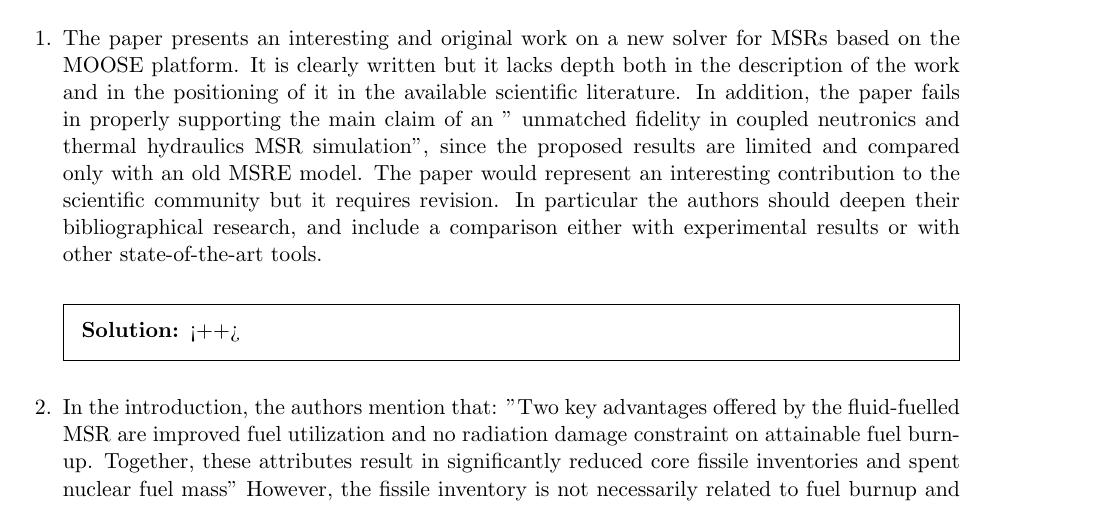
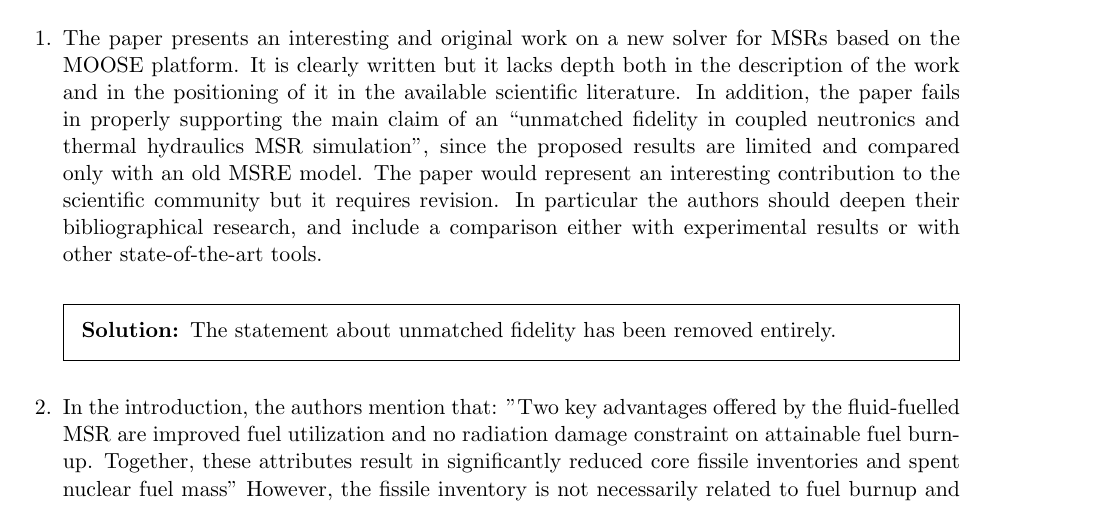
Before and after one commit to arfc/publications, a LaTeX problem sheet (revise/revise.tex): part of page 1 of 4, cut so that both start at the same text. Compiled offline with pdfLaTeX.

Commit message:
adds comment to revision response doc

```diff
--- a/revise/revise.tex
+++ b/revise/revise.tex
@@ -143,9 +143,20 @@ this paper.
 
 \section*{Reviewer 1}
 \begin{questions}
-\question The paper presents an interesting and original work on a new solver for MSRs based on the MOOSE platform.  It is clearly written but it lacks depth both in the description of the work and in the positioning of it in the available scientific literature.  In addition, the paper fails in properly supporting the main claim of an " unmatched fidelity in coupled neutronics and thermal hydraulics MSR simulation", since the proposed results are limited and compared only with an old MSRE model. The paper would represent an interesting contribution to the scientific community but it requires revision. In  particular the authors should deepen their bibliographical research, and include a comparison either with experimental results or with other state-of-the-art tools.
-\begin{solution}
-<++>
+\question The paper presents an interesting and original work on a new solver
+        for MSRs based on the MOOSE platform.  It is clearly written but it
+        lacks depth both in the description of the work and in the positioning
+        of it in the available scientific literature.  In addition, the paper
+        fails in properly supporting the main claim of an ``unmatched fidelity
+        in coupled neutronics and thermal hydraulics MSR simulation'', since
+        the proposed results are limited and compared only with an old MSRE
+        model. The paper would represent an interesting contribution to the
+        scientific community but it requires revision. In  particular the
+        authors should deepen their bibliographical research, and include a
+        comparison either with experimental results or with other
+        state-of-the-art tools.
+        \begin{solution}
+The statement about unmatched fidelity has been removed entirely.
 \end{solution}
 
 \question
```
